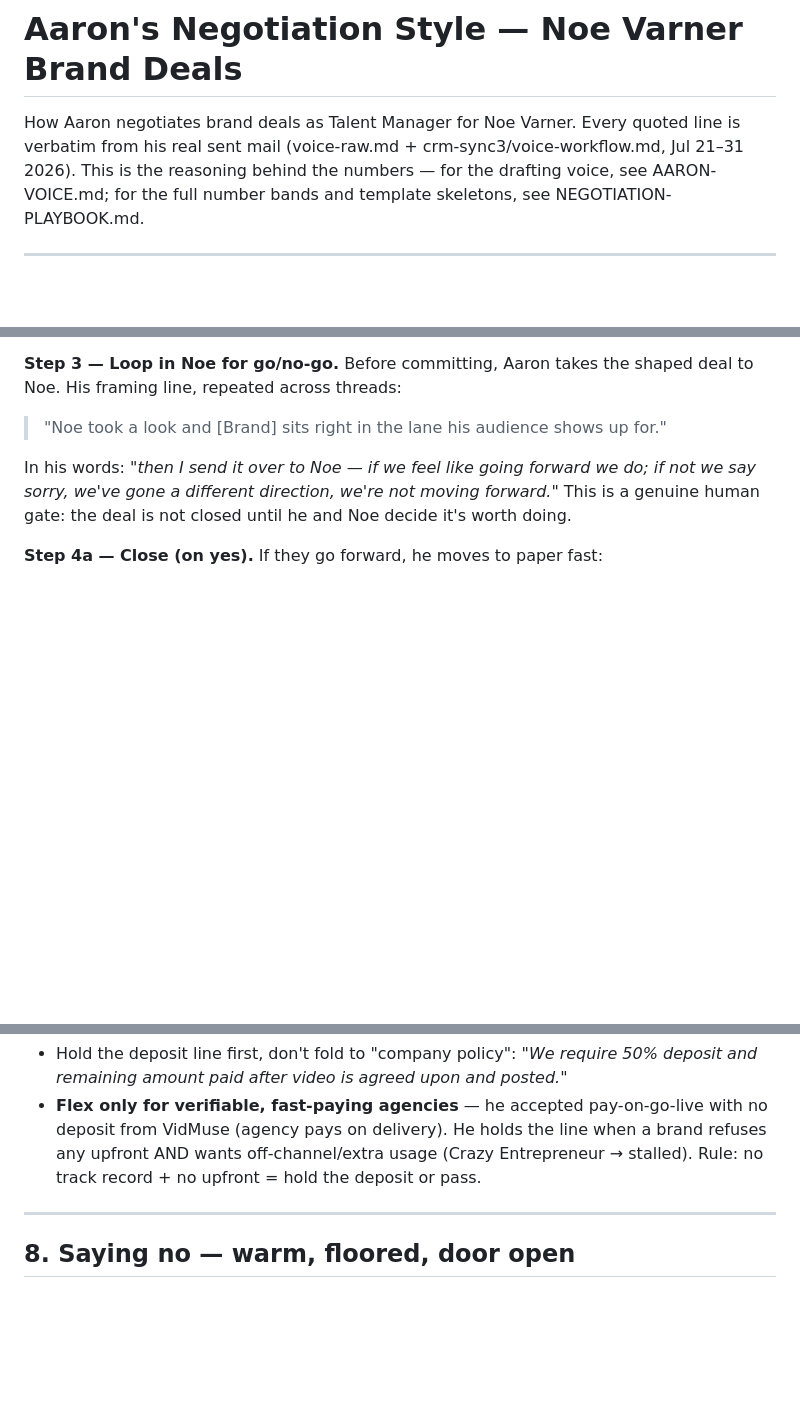
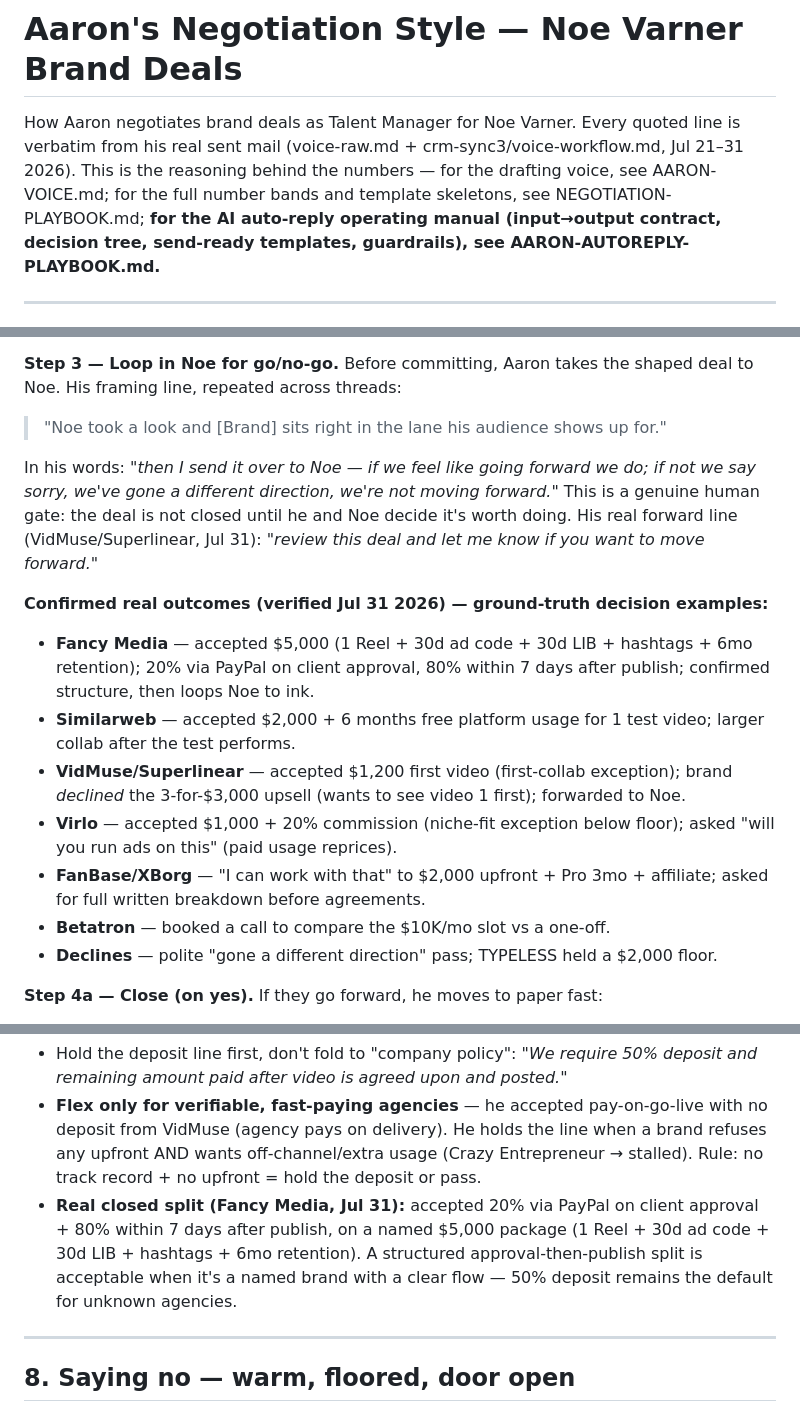
Before and after one commit to AaronPilk/Noe-brand-deals-Pilk-, a Markdown page: AARON-NEGOTIATION.md, 3 parts joined by grey strips. Rendered like a GitHub page; blank space fills up the shorter version.

Commit message:
Add auto-reply operating playbook (decision tree + send-ready templates + guardrails) toward AI-drafted brand replies

```diff
--- a/AARON-NEGOTIATION.md
+++ b/AARON-NEGOTIATION.md
@@ -1,6 +1,6 @@
 # Aaron's Negotiation Style — Noe Varner Brand Deals
 
-How Aaron negotiates brand deals as Talent Manager for Noe Varner. Every quoted line is verbatim from his real sent mail (voice-raw.md + crm-sync3/voice-workflow.md, Jul 21–31 2026). This is the reasoning behind the numbers — for the drafting voice, see AARON-VOICE.md; for the full number bands and template skeletons, see NEGOTIATION-PLAYBOOK.md.
+How Aaron negotiates brand deals as Talent Manager for Noe Varner. Every quoted line is verbatim from his real sent mail (voice-raw.md + crm-sync3/voice-workflow.md, Jul 21–31 2026). This is the reasoning behind the numbers — for the drafting voice, see AARON-VOICE.md; for the full number bands and template skeletons, see NEGOTIATION-PLAYBOOK.md; **for the AI auto-reply operating manual (input→output contract, decision tree, send-ready templates, guardrails), see AARON-AUTOREPLY-PLAYBOOK.md.**
 
 ---
 
@@ -18,7 +18,16 @@ This is Aaron's actual end-to-end process, in his own words. An AI running this
 **Step 3 — Loop in Noe for go/no-go.** Before committing, Aaron takes the shaped deal to Noe. His framing line, repeated across threads:
 > "Noe took a look and [Brand] sits right in the lane his audience shows up for."
 
-In his words: *"then I send it over to Noe — if we feel like going forward we do; if not we say sorry, we've gone a different direction, we're not moving forward."* This is a genuine human gate: the deal is not closed until he and Noe decide it's worth doing.
+In his words: *"then I send it over to Noe — if we feel like going forward we do; if not we say sorry, we've gone a different direction, we're not moving forward."* This is a genuine human gate: the deal is not closed until he and Noe decide it's worth doing. His real forward line (VidMuse/Superlinear, Jul 31): *"review this deal and let me know if you want to move forward."*
+
+**Confirmed real outcomes (verified Jul 31 2026) — ground-truth decision examples:**
+- **Fancy Media** — accepted $5,000 (1 Reel + 30d ad code + 30d LIB + hashtags + 6mo retention); 20% via PayPal on client approval, 80% within 7 days after publish; confirmed structure, then loops Noe to ink.
+- **Similarweb** — accepted $2,000 + 6 months free platform usage for 1 test video; larger collab after the test performs.
+- **VidMuse/Superlinear** — accepted $1,200 first video (first-collab exception); brand *declined* the 3-for-$3,000 upsell (wants to see video 1 first); forwarded to Noe.
+- **Virlo** — accepted $1,000 + 20% commission (niche-fit exception below floor); asked "will you run ads on this" (paid usage reprices).
+- **FanBase/XBorg** — "I can work with that" to $2,000 upfront + Pro 3mo + affiliate; asked for full written breakdown before agreements.
+- **Betatron** — booked a call to compare the $10K/mo slot vs a one-off.
+- **Declines** — polite "gone a different direction" pass; TYPELESS held a $2,000 floor.
 
 **Step 4a — Close (on yes).** If they go forward, he moves to paper fast:
 > "I can work with that. Can you send a full break down of the details? Then we can get agreements sent out and get this rolling." (FanBase/XBorg)
@@ -149,6 +158,7 @@ And **authorization checks** on sketchy intermediaries: "Can you confirm you are
 **Handling a no-upfront / pay-after-posting policy:**
 - Hold the deposit line first, don't fold to "company policy": *"We require 50% deposit and remaining amount paid after video is agreed upon and posted."*
 - **Flex only for verifiable, fast-paying agencies** — he accepted pay-on-go-live with no deposit from VidMuse (agency pays on delivery). He holds the line when a brand refuses any upfront AND wants off-channel/extra usage (Crazy Entrepreneur → stalled). Rule: no track record + no upfront = hold the deposit or pass.
+- **Real closed split (Fancy Media, Jul 31):** accepted 20% via PayPal on client approval + 80% within 7 days after publish, on a named $5,000 package (1 Reel + 30d ad code + 30d LIB + hashtags + 6mo retention). A structured approval-then-publish split is acceptable when it's a named brand with a clear flow — 50% deposit remains the default for unknown agencies.
 
 ---
 
```
Also changed, not shown: AARON-AUTOREPLY-PLAYBOOK.md (added, +400 -0 lines), AARON-VOICE.md (+7 -2 lines).
